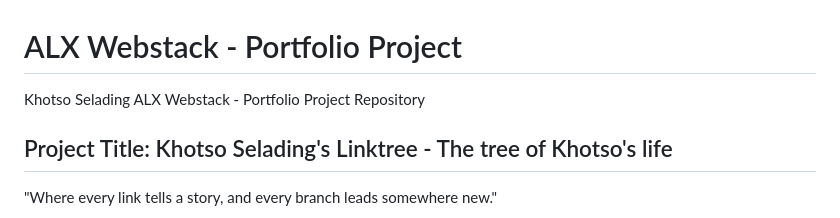
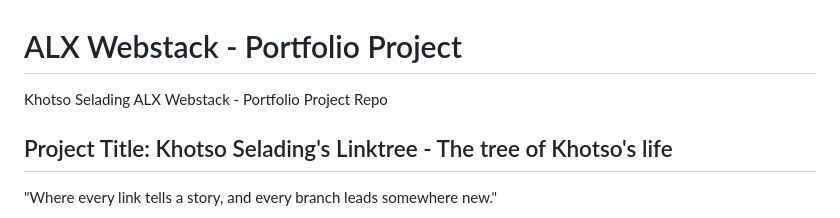
Before and after one commit to KhotsoSelading/KhotsoSelading_LinkTree, a Markdown page: README.md, the part around the change. GitHub-like rendering.

```diff
--- a/README.md
+++ b/README.md
@@ -1,5 +1,5 @@
 # ALX Webstack - Portfolio Project
-Khotso Selading ALX Webstack - Portfolio Project Repository
+Khotso Selading ALX Webstack - Portfolio Project Repo
 
 ## Project Title: Khotso Selading's Linktree - The tree of Khotso's life
 
```
